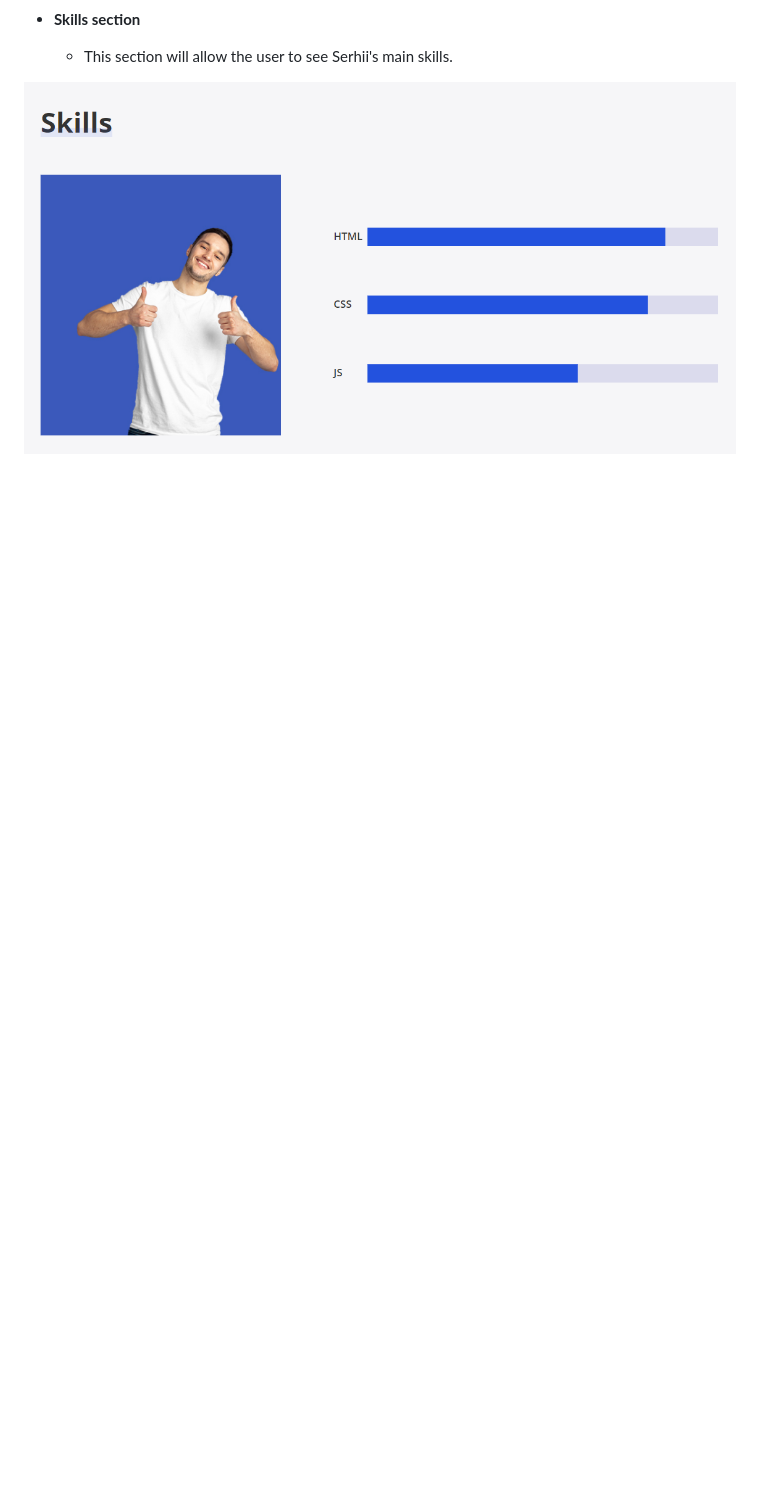
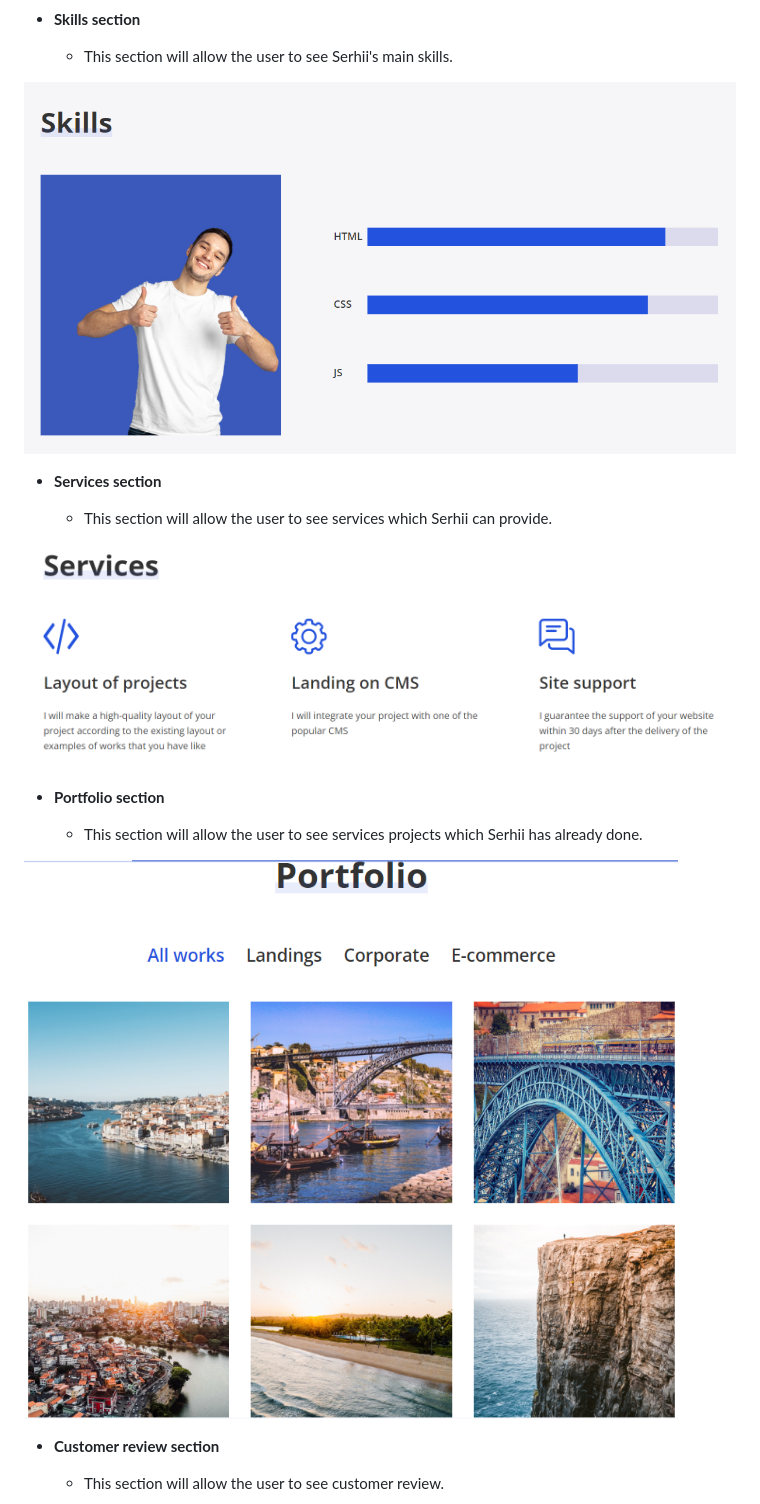
Before and after one commit to SVDotsenko/portfolio-project-1, a Markdown page: README.md, the part around the change printed below. Rendered like a GitHub page; pictures changed too: images/readme/portfolio.png (added), images/readme/services.png (added); blank space fills up the shorter version.

```diff
--- a/README.md
+++ b/README.md
@@ -43,3 +43,19 @@ This site is designed as single page application, which consist of the following
 
 ![Skills section](images/readme/skills.png)
 
+- __Services section__
+
+    - This section will allow the user to see services which Serhii can provide.
+
+![Services section](images/readme/services.png)
+
+- __Portfolio section__
+
+    - This section will allow the user to see services projects which Serhii has already done.
+
+![Portfolio section](images/readme/portfolio.png)
+
+- __Customer review section__
+
+    - This section will allow the user to see customer review.
+
```
Also changed, not shown: other parts of README.md (+13 -0 lines), images/readme/contacts.png (added), images/readme/review.png (added), images/readme/statistics.png (added), 1 other file.
